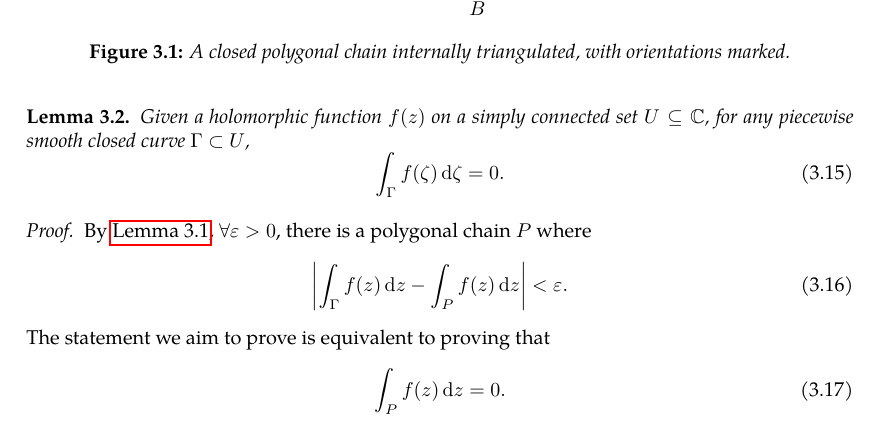
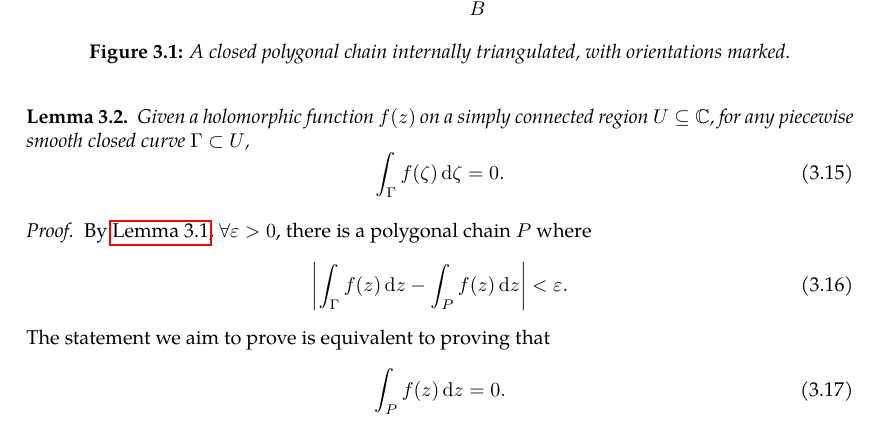
Before and after one commit to slipperking/complex-analysis-latex, a LaTeX document (main.tex): part of page 33 of 69, cut so that both start at the same text. Compiled offline with pdfLaTeX.

Commit message:
overleaf_to_git (Sat Jun 21 10:37:47 2025 -0700): update main.tex from r13913 to r13914

```diff
--- a/main.tex
+++ b/main.tex
@@ -780,7 +780,7 @@ When Cauchy famously published \autoref{thm:cauchyintegralformula} and \autoref{
     Then, \[\abs{\int_{\Gamma}f(z)\ddz-\int_{P}f(z)\ddz}\leq\abs{\int_{\Gamma}f(z)\ddz-S}+\abs{\int_{P}f(z)\ddz-S}\leq 2\varepsilon\mu(\Gamma),\] which proves the result.
 \end{proof}
 \begin{lemma}\label{lemma:cauchyintegraltheoremoversimplyconnectedset}
-    Given a holomorphic function \(f(z)\) on a simply connected set \(U\subseteq\mathbb{C}\), for any piecewise smooth closed curve \(\Gamma\subset U\), \begin{equation}
+    Given a holomorphic function \(f(z)\) on a simply connected region \(U\subseteq\mathbb{C}\), for any piecewise smooth closed curve \(\Gamma\subset U\), \begin{equation}
         \int_\Gamma f(\zeta)\ddzeta=0.\label{eq:cauchyintegraltheoremoversimplyconnectedset_statement}
     \end{equation}
 \end{lemma}
```
